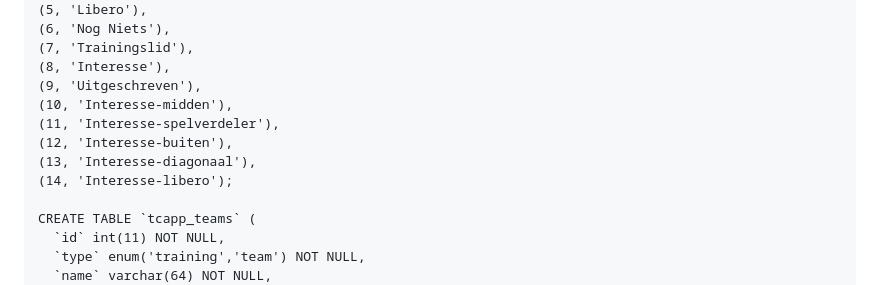
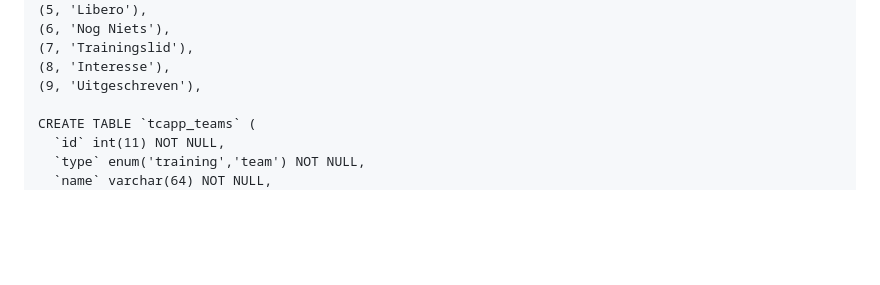
Before and after one commit to skcvolleybal/tc-app, a Markdown page: README.md, the part around the change. Drawn GitHub-style; blank space fills up the shorter version.

Commit message:
readme extra interesse dingen verwijderd

```diff
--- a/README.md
+++ b/README.md
@@ -40,11 +40,6 @@ INSERT INTO `tcapp_player_types` (`id`, `name`) VALUES
 (7, 'Trainingslid'),
 (8, 'Interesse'),
 (9, 'Uitgeschreven'),
-(10, 'Interesse-midden'),
-(11, 'Interesse-spelverdeler'),
-(12, 'Interesse-buiten'),
-(13, 'Interesse-diagonaal'),
-(14, 'Interesse-libero');
 
 CREATE TABLE `tcapp_teams` (
   `id` int(11) NOT NULL,
```
